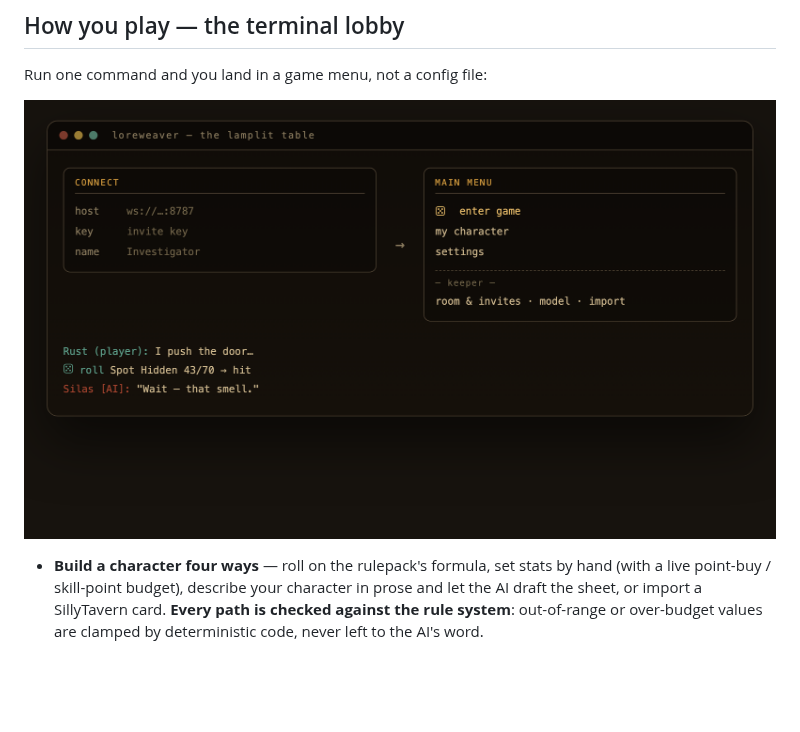
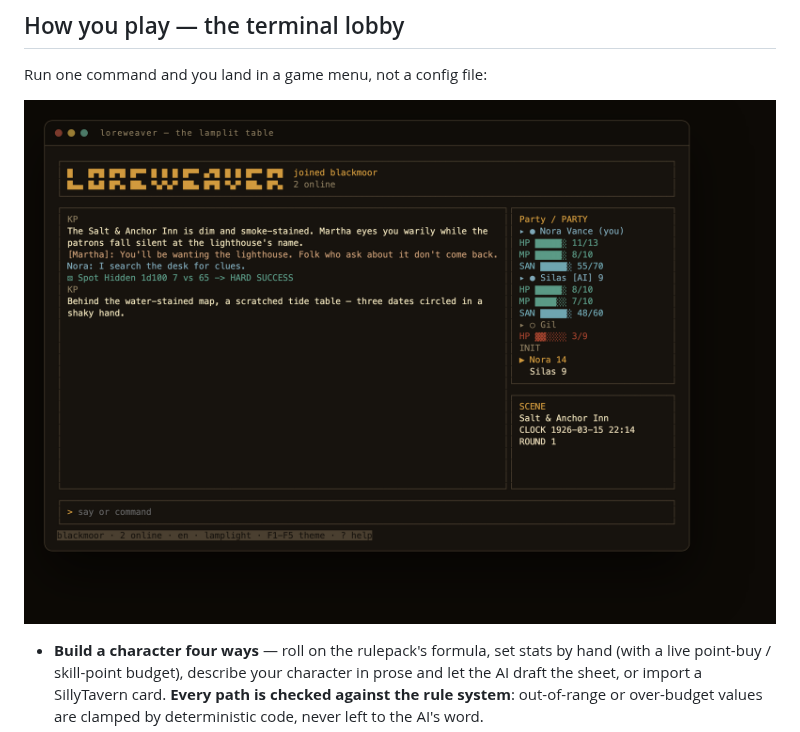
Before and after one commit to 1A7432/loreweaver, a Markdown page: README.en.md, the part around the change. GitHub-like rendering; pictures changed too: assets/lobby-en.png (deleted), assets/tui-en.png (added); blank space fills up the shorter version.

```diff
--- a/README.en.md
+++ b/README.en.md
@@ -26,7 +26,7 @@ The bet is that a real dice/rules core plus a knowledge-scoped model can *run* a
 ## How you play — the terminal lobby
 Run one command and you land in a game menu, not a config file:
 
-![Loreweaver — the lamplit table: one command, a lobby, not a config file](assets/lobby-en.png)
+![The Loreweaver TUI — a real screenshot: Keeper narration, a dice check, the party roster](assets/tui-en.png)
 
 - **Build a character four ways** — roll on the rulepack's formula, set stats by hand (with a live point-buy / skill-point budget), describe your character in prose and let the AI draft the sheet, or import a SillyTavern card. **Every path is checked against the rule system**: out-of-range or over-budget values are clamped by deterministic code, never left to the AI's word.
 - **Keyboard *and* mouse**, a die-face cursor, a live "Keeper is thinking" spinner (so you can tell it's working, not frozen), and a party roster that folds open to full sheets.
```
Also changed, not shown: README.md (+1 -1 lines), assets/lobby-zh.png (deleted), assets/tui-zh.png (added), 2 other files.
